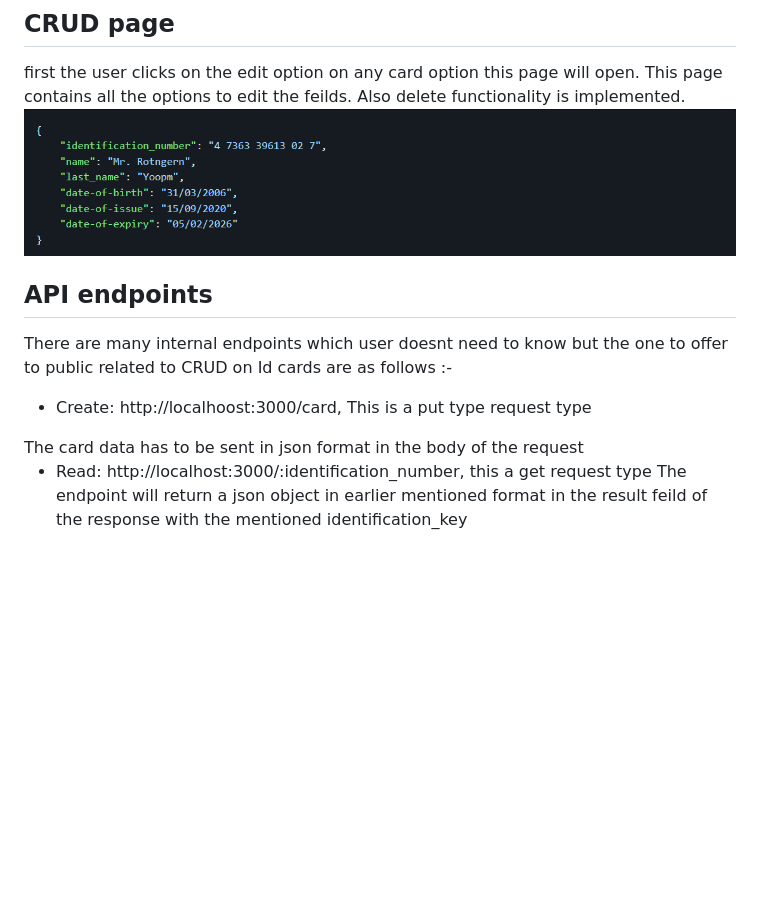
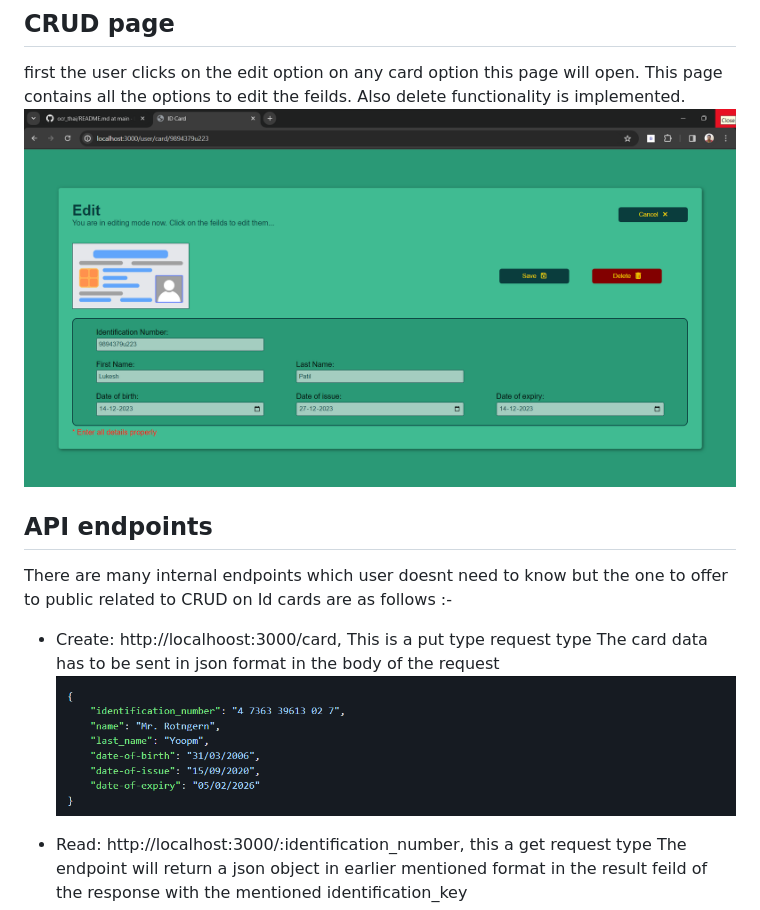
Before and after one commit to Lukesh25092002/ocr_thai, a Markdown page: README.md, the part around the change. Drawn GitHub-style; blank space fills up the shorter version.

```diff
--- a/README.md
+++ b/README.md
@@ -31,13 +31,14 @@ Two small icons (edit,delete) can edit and delete the card
 
 ## CRUD page
 first the user clicks on the edit option on any card option this page will open. This page contains all the options to edit the feilds. Also delete functionality is implemented.
-<img src="./Output/sample_data.png">
+<img src="./Output/CRUD_page.png">
 
 ## API endpoints
 There are many internal endpoints which user doesnt need to know but the one to offer to public related to CRUD on Id cards are as follows :-
 - Create: http://localhoost:3000/card, This is a put type request type
-</br>
+  </br>
   The card data has to be sent in json format in the body of the request
+  <img src="./Output/sample_data.png">
 
 - Read: http://localhost:3000/:identification_number, this a get request type </br>
   The endpoint will return a json object in earlier mentioned format in the result feild of the response with the mentioned identification_key
```
